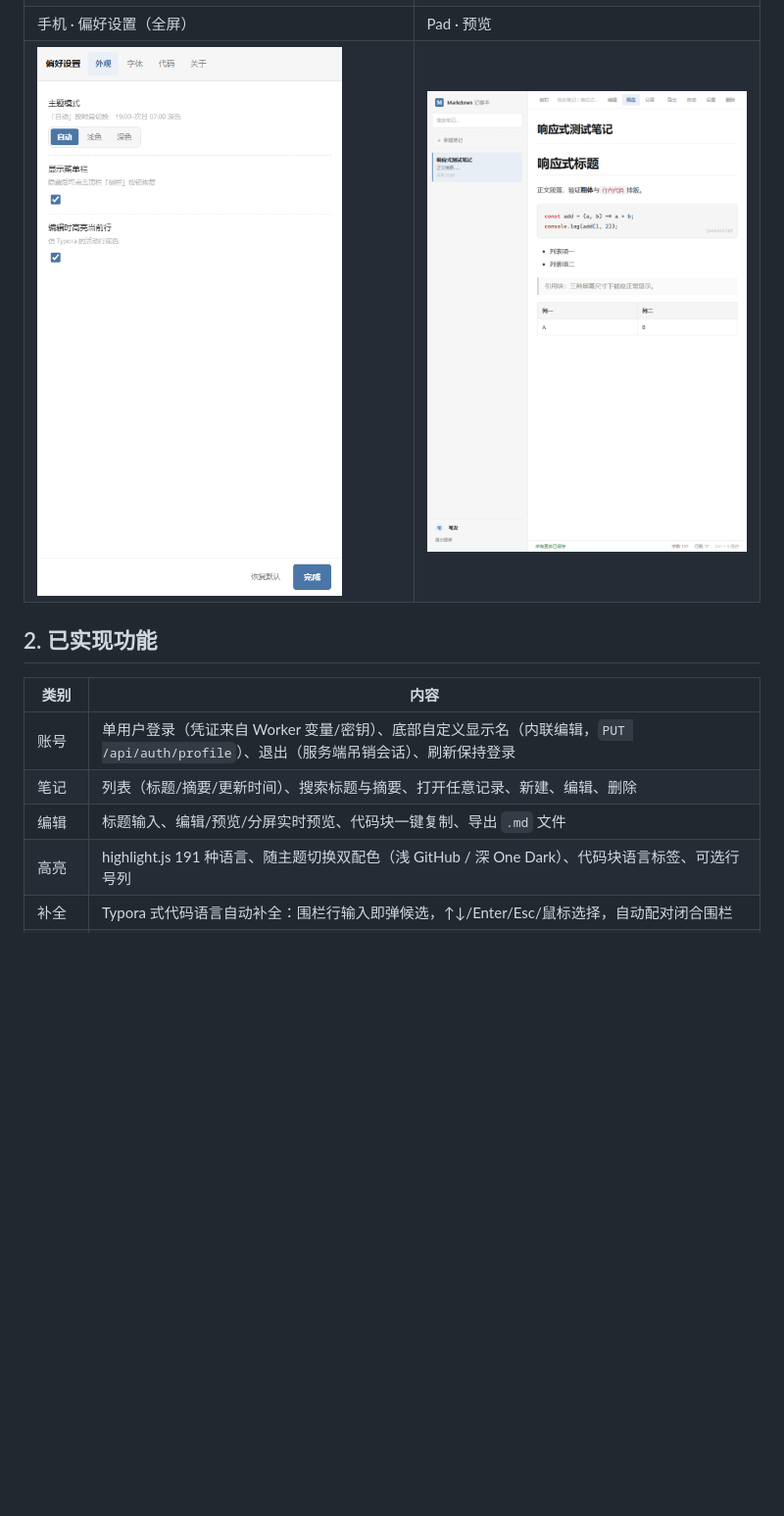
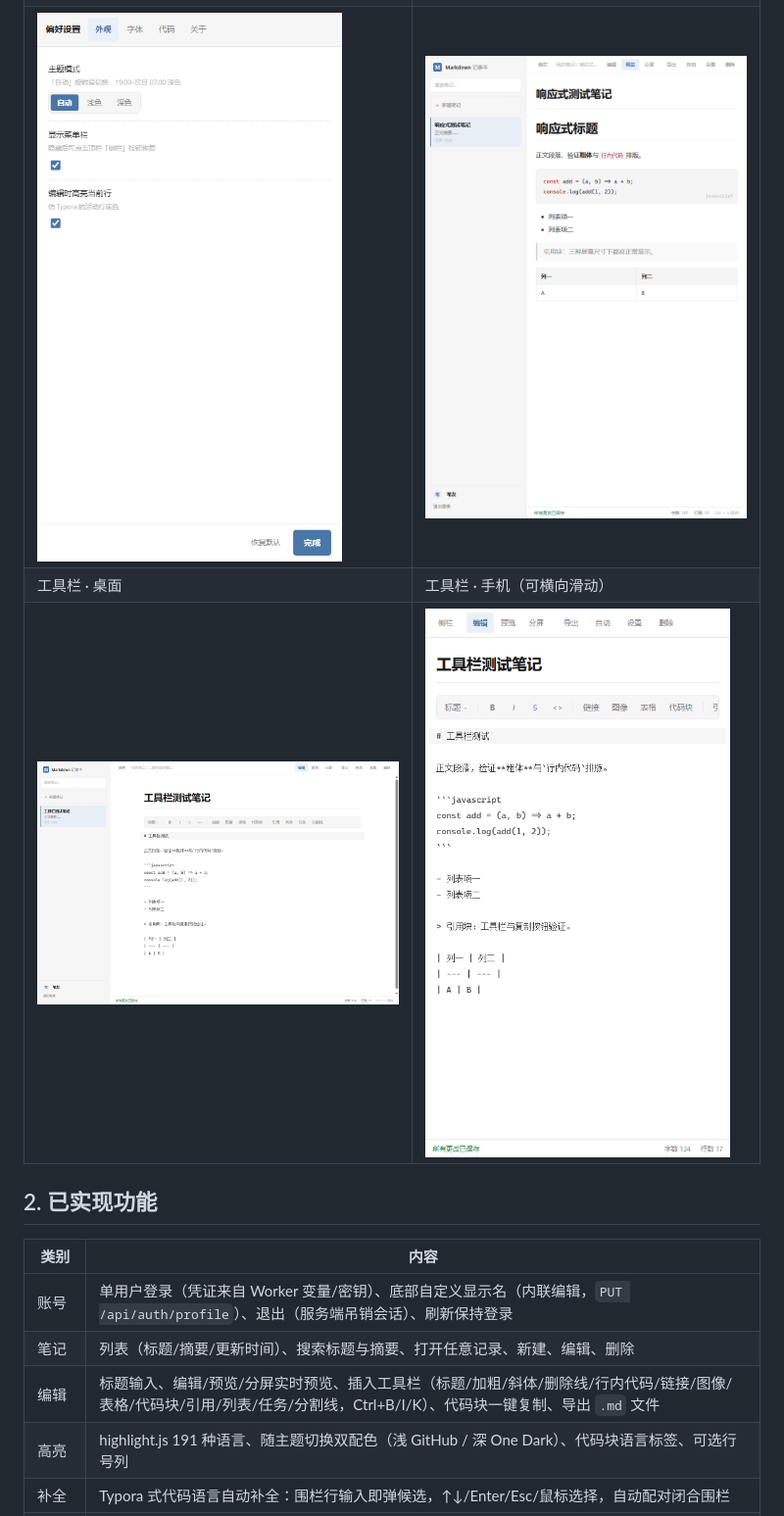
Before and after one commit to P4x1s/md-notes-worker, a Markdown page: README.md, the part around the change. Shown at 98% size. GitHub-like rendering; pictures changed too: ui-toolbar-desktop.png (added), ui-toolbar-mobile.png (added); blank space fills up the shorter version.

Commit message:
feat: 修复移动端复制失败(execCommand回退) + Typora式插入工具栏(标题/加粗/斜体/删除线/行内代码/链接/图像/表格/代码块/引用/列表/任务/分割线, Ctrl+B/I/K)；版本0.3.0

```diff
--- a/README.md
+++ b/README.md
@@ -28,8 +28,9 @@
 | ![设置 · 代码面板](ui-final-settings-code.png) | ![设置 · 关于](ui-final-settings-about.png) |
 | 手机 · 预览 | 手机 · 抽屉侧栏 |
 | ![手机预览](ui-mobile-preview.png) | ![手机抽屉](ui-mobile-drawer.png) |
-| 手机 · 偏好设置（全屏） | Pad · 预览 |
-| ![手机设置](ui-mobile-settings.png) | ![Pad 预览](ui-pad-preview.png) |
+| ![手机 · 偏好设置（全屏）](ui-mobile-settings.png) | ![Pad · 预览](ui-pad-preview.png) |
+| 工具栏 · 桌面 | 工具栏 · 手机（可横向滑动） |
+| ![工具栏桌面](ui-toolbar-desktop.png) | ![工具栏手机](ui-toolbar-mobile.png) |
 
 ## 2. 已实现功能
 
@@ -37,7 +38,7 @@
 | --- | --- |
 | 账号 | 单用户登录（凭证来自 Worker 变量/密钥）、底部自定义显示名（内联编辑，`PUT /api/auth/profile`）、退出（服务端吊销会话）、刷新保持登录 |
 | 笔记 | 列表（标题/摘要/更新时间）、搜索标题与摘要、打开任意记录、新建、编辑、删除 |
-| 编辑 | 标题输入、编辑/预览/分屏实时预览、代码块一键复制、导出 `.md` 文件 |
+| 编辑 | 标题输入、编辑/预览/分屏实时预览、插入工具栏（标题/加粗/斜体/删除线/行内代码/链接/图像/表格/代码块/引用/列表/任务/分割线，Ctrl+B/I/K）、代码块一键复制、导出 `.md` 文件 |
 | 高亮 | highlight.js 191 种语言、随主题切换双配色（浅 GitHub / 深 One Dark）、代码块语言标签、可选行号列 |
 | 补全 | Typora 式代码语言自动补全：围栏行输入即弹候选，↑↓/Enter/Esc/鼠标选择，自动配对闭合围栏 |
 | 偏好设置 | Typora 风格设置弹窗（Ctrl + ,）：主题模式、显示/隐藏菜单栏、正文字体/字号/行距、代码字体/字号、行号/语言标签/复制按钮/活动行高亮，全部实时生效并持久化 |
```
Also changed, not shown: 5 other files.
